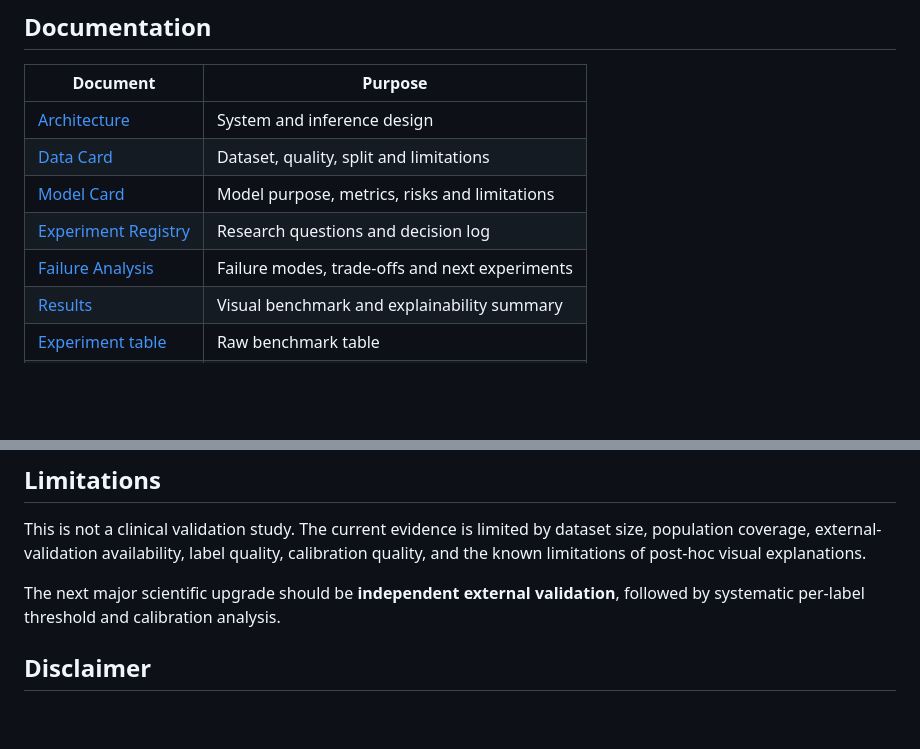
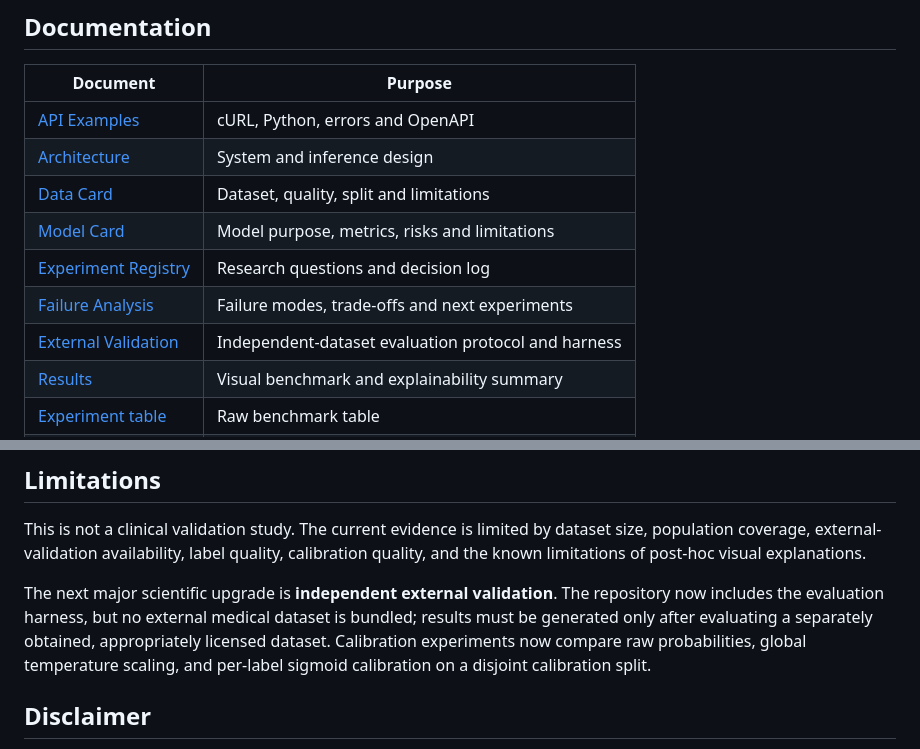
Before and after one commit to Rollins1989/MedVision, a Markdown page: README.md, 2 parts joined by grey strips. GitHub-like rendering; blank space fills up the shorter version.

Commit message:
docs: add coverage badge and API/evaluation links

```diff
--- a/README.md
+++ b/README.md
@@ -204,11 +205,13 @@ Then open the FastAPI documentation at `/docs`.
 
 | Document | Purpose |
 |---|---|
+| [API Examples](docs/API_EXAMPLES.md) | cURL, Python, errors and OpenAPI |
 | [Architecture](docs/ARCHITECTURE.md) | System and inference design |
 | [Data Card](docs/DATA_CARD.md) | Dataset, quality, split and limitations |
 | [Model Card](docs/MODEL_CARD.md) | Model purpose, metrics, risks and limitations |
 | [Experiment Registry](docs/EXPERIMENTS.md) | Research questions and decision log |
 | [Failure Analysis](docs/FAILURE_ANALYSIS.md) | Failure modes, trade-offs and next experiments |
+| [External Validation](docs/EXTERNAL_VALIDATION.md) | Independent-dataset evaluation protocol and harness |
 | [Results](reports/RESULTS.md) | Visual benchmark and explainability summary |
 | [Experiment table](reports/experiment_table.md) | Raw benchmark table |
 | [Calibration report](reports/calibration_report.json) | Calibration evidence |
@@ -234,7 +237,7 @@ The CI workflow installs a CPU-compatible PyTorch environment, runs linting/test
 
 This is not a clinical validation study. The current evidence is limited by dataset size, population coverage, external-validation availability, label quality, calibration quality, and the known limitations of post-hoc visual explanations.
 
-The next major scientific upgrade should be **independent external validation**, followed by systematic per-label threshold and calibration analysis.
+The next major scientific upgrade is **independent external validation**. The repository now includes the evaluation harness, but no external medical dataset is bundled; results must be generated only after evaluating a separately obtained, appropriately licensed dataset. Calibration experiments now compare raw probabilities, global temperature scaling, and per-label sigmoid calibration on a disjoint calibration split.
 
 ## Disclaimer
 
```
Also changed, not shown: other parts of README.md (+1 -0 lines).
